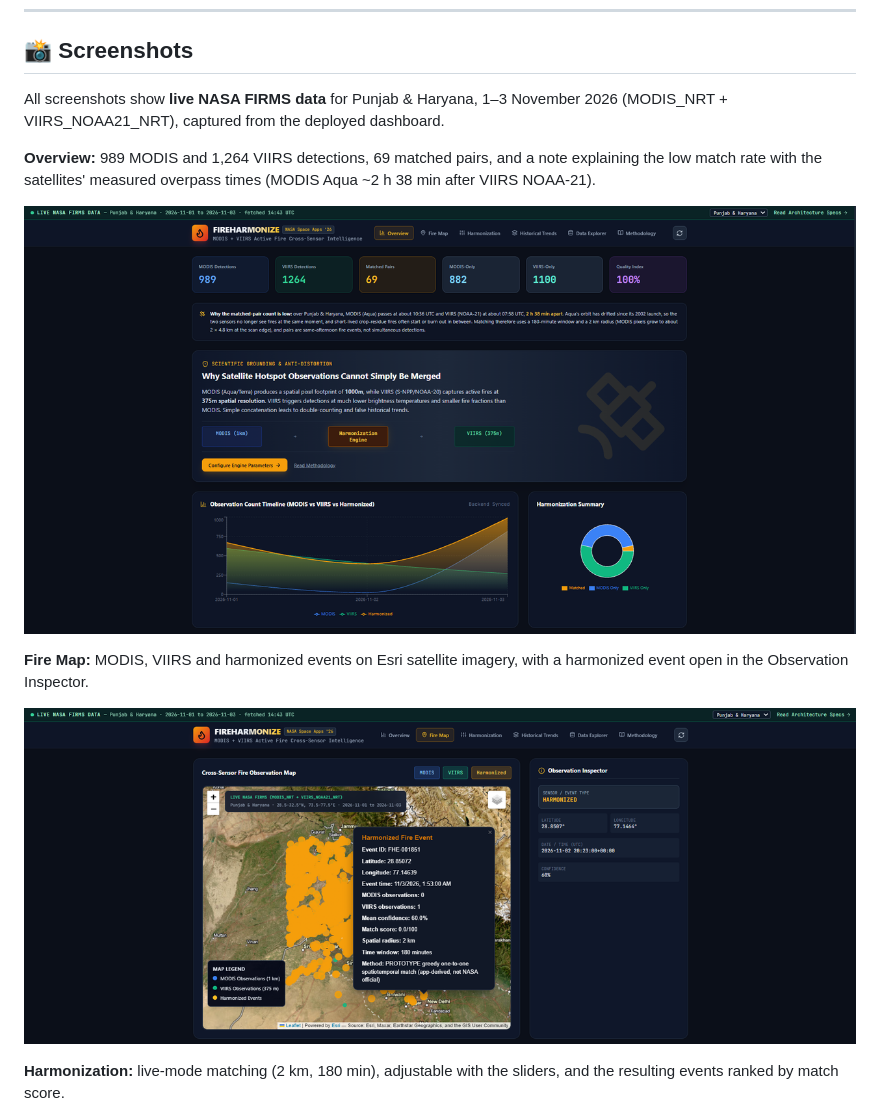
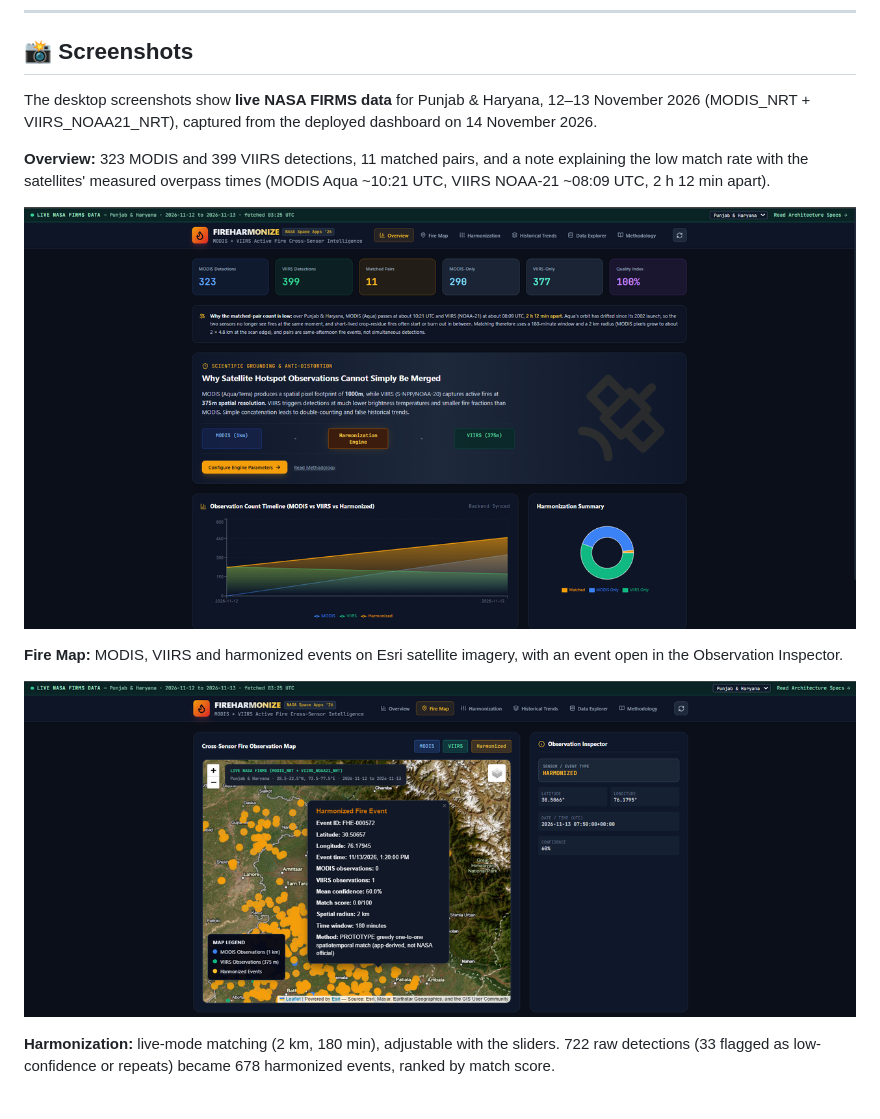
Before and after one commit to harishk2086/FireHarmonize, a Markdown page: README.md, the part around one of its changes. Rendered like a GitHub page; pictures changed too: docs/screenshots/fire-map.png, docs/screenshots/overview.png.

```diff
--- a/README.md
+++ b/README.md
@@ -33,11 +33,11 @@ The platform aims to improve the interpretation of satellite-based fire observat
 
 ## 📸 Screenshots
 
-All screenshots show **live NASA FIRMS data** for Punjab & Haryana, 1–3 November 2026 (MODIS_NRT + VIIRS_NOAA21_NRT), captured from the deployed dashboard.
+The desktop screenshots show **live NASA FIRMS data** for Punjab & Haryana, 12–13 November 2026 (MODIS_NRT + VIIRS_NOAA21_NRT), captured from the deployed dashboard on 14 November 2026.
 
-**Overview:** 989 MODIS and 1,264 VIIRS detections, 69 matched pairs, and a note explaining the low match rate with the satellites' measured overpass times (MODIS Aqua ~2 h 38 min after VIIRS NOAA-21).
+**Overview:** 323 MODIS and 399 VIIRS detections, 11 matched pairs, and a note explaining the low match rate with the satellites' measured overpass times (MODIS Aqua ~10:21 UTC, VIIRS NOAA-21 ~08:09 UTC, 2 h 12 min apart).
 
 ![FireHarmonize overview dashboard with live Punjab & Haryana data](docs/screenshots/overview.png)
 
-**Fire Map:** MODIS, VIIRS and harmonized events on Esri satellite imagery, with a harmonized event open in the Observation Inspector.
+**Fire Map:** MODIS, VIIRS and harmonized events on Esri satellite imagery, with an event open in the Observation Inspector.
 
@@ -45,5 +45,5 @@ All screenshots show **live NASA FIRMS data** for Punjab & Haryana, 1–3 Novemb
 
-**Harmonization:** live-mode matching (2 km, 180 min), adjustable with the sliders, and the resulting events ranked by match score.
+**Harmonization:** live-mode matching (2 km, 180 min), adjustable with the sliders. 722 raw detections (33 flagged as low-confidence or repeats) became 678 harmonized events, ranked by match score.
 
 ![Harmonization engine controls and output](docs/screenshots/harmonization.png)
 
```
Also changed, not shown: other parts of README.md (+7 -3 lines), docs/screenshots/data-explorer.png, docs/screenshots/harmonization.png, docs/screenshots/methodology.png (added), docs/screenshots/trends.png.
